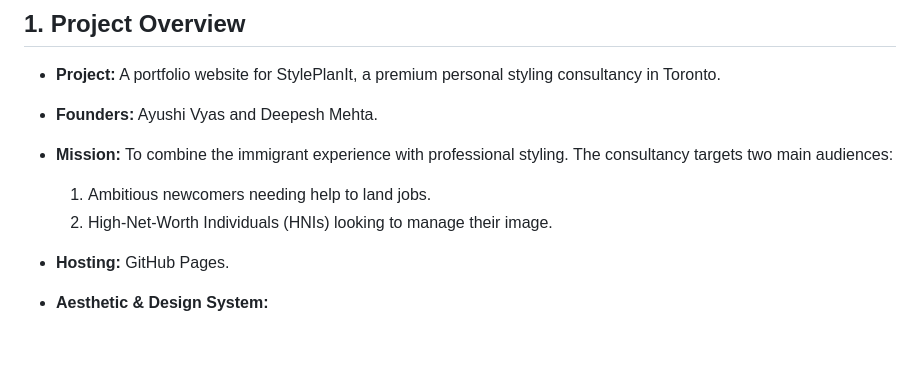
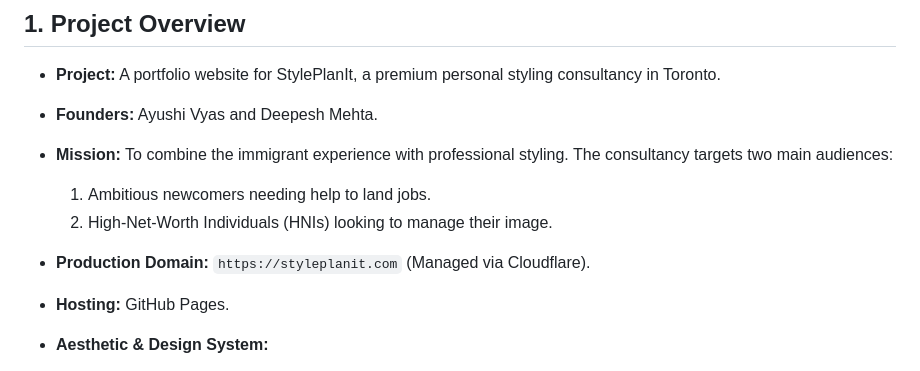
Before and after one commit to deepeshhmehta/styleplanit, a Markdown page: ai-docs/context.md, the part around the change. Drawn GitHub-style; blank space fills up the shorter version.

Commit message:
docs: update context with production domain and Cloudflare details

```diff
--- a/ai-docs/context.md
+++ b/ai-docs/context.md
@@ -9,6 +9,7 @@ This document provides a summary of the StylePlanIt website project for context
 *   **Mission:** To combine the immigrant experience with professional styling. The consultancy targets two main audiences:
     1.  Ambitious newcomers needing help to land jobs.
     2.  High-Net-Worth Individuals (HNIs) looking to manage their image.
+*   **Production Domain:** `https://styleplanit.com` (Managed via Cloudflare).
 *   **Hosting:** GitHub Pages.
 
 *   **Aesthetic & Design System:**
```
